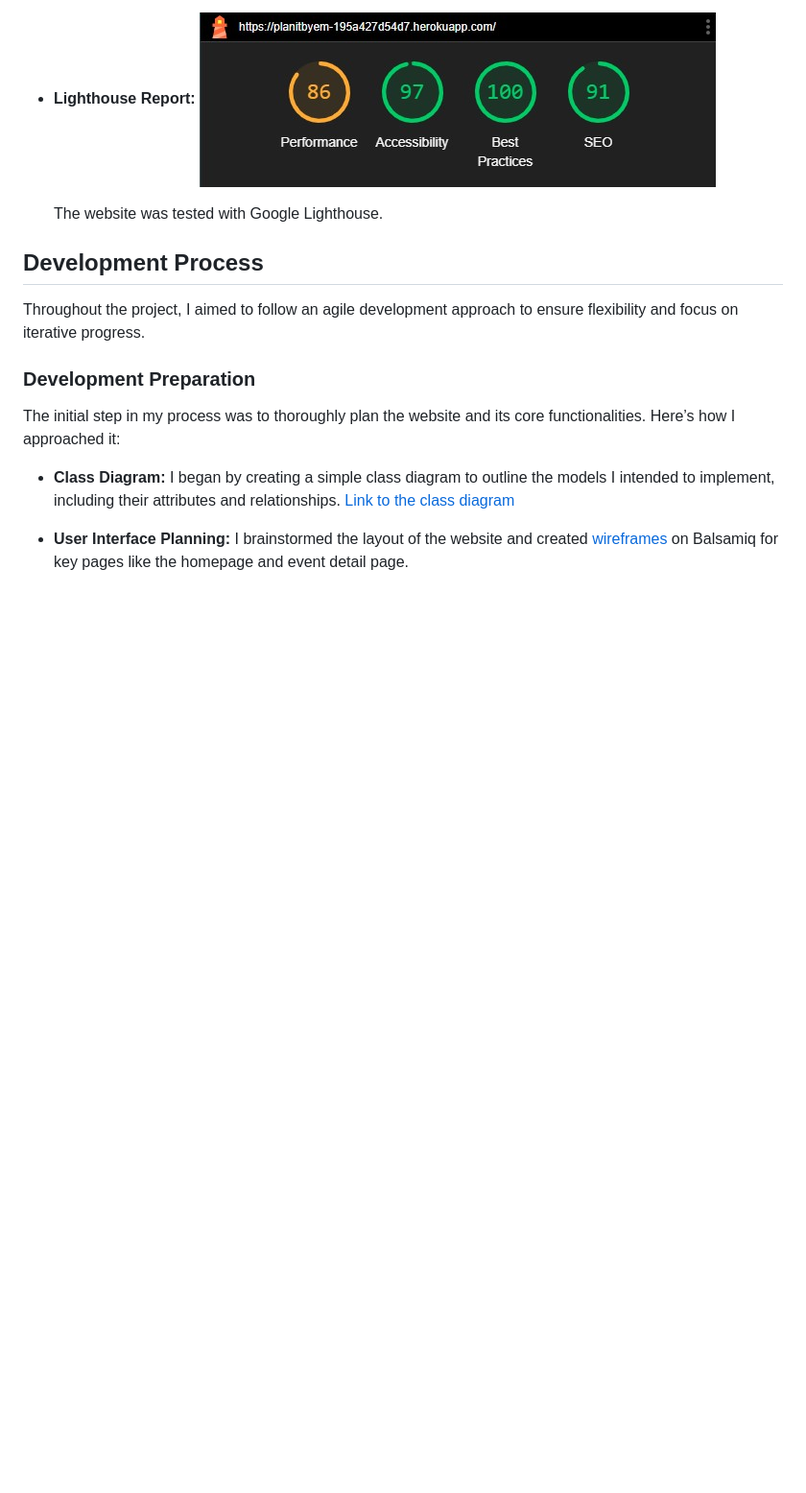
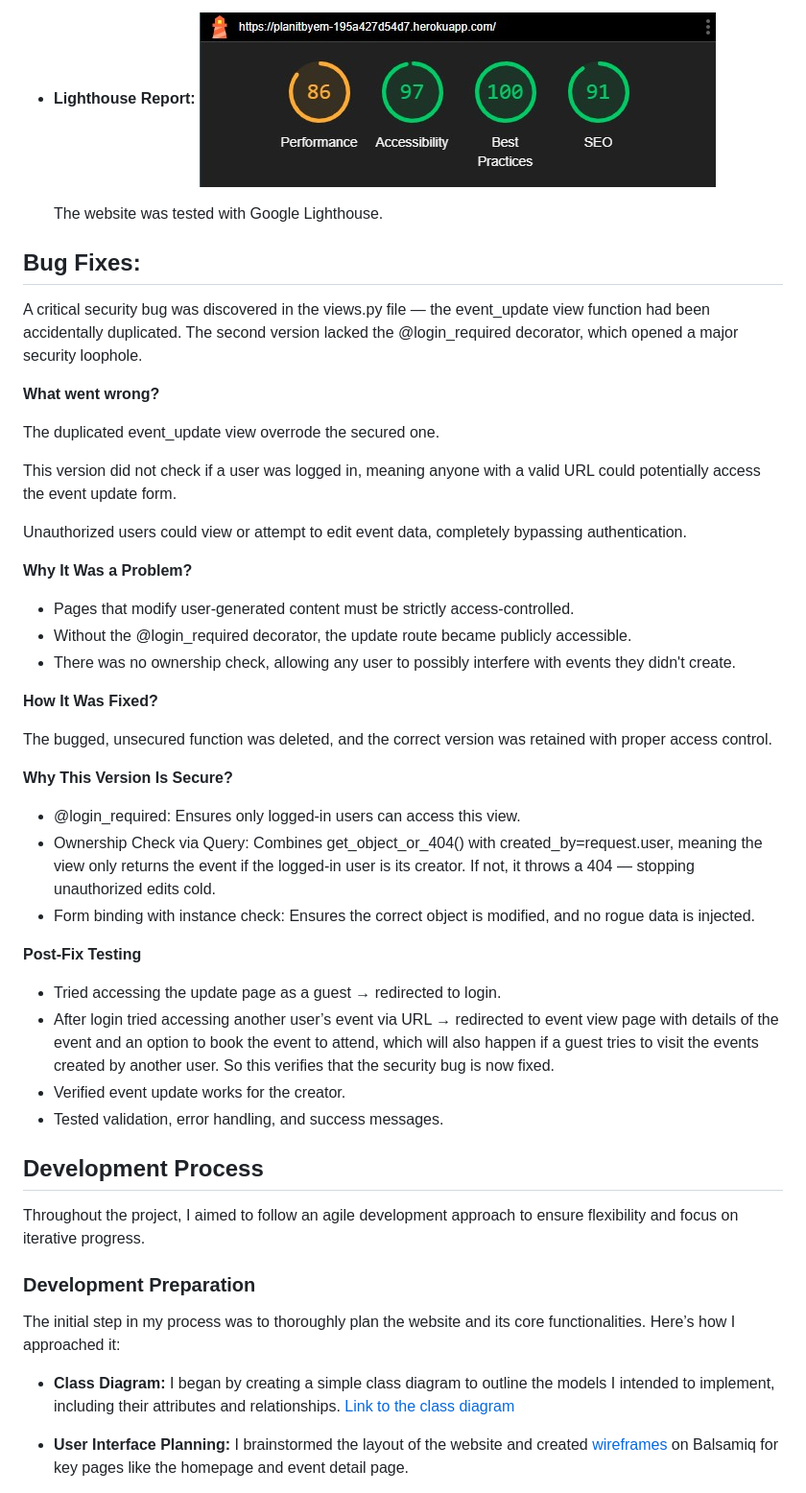
Before and after one commit to EktaMehra/PlanIt, a Markdown page: README.md, the part around the change. Shown at 96% size. GitHub-like rendering; blank space fills up the shorter version.

Commit message:
Add Bug Fixes section in README.md

```diff
--- a/README.md
+++ b/README.md
@@ -145,6 +145,42 @@ A simple footer providing copyright information.
 
     The website was tested with Google Lighthouse.
 
+## Bug Fixes:
+
+A critical security bug was discovered in the views.py file — the event_update view function had been accidentally duplicated. The second version lacked the @login_required decorator, which opened a major security loophole.
+
+**What went wrong?**
+
+The duplicated event_update view overrode the secured one.
+
+This version did not check if a user was logged in, meaning anyone with a valid URL could potentially access the event update form.
+
+Unauthorized users could view or attempt to edit event data, completely bypassing authentication.
+
+**Why It Was a Problem?**
+
+- Pages that modify user-generated content must be strictly access-controlled.
+- Without the @login_required decorator, the update route became publicly accessible.
+- There was no ownership check, allowing any user to possibly interfere with events they didn't create.
+
+**How It Was Fixed?**
+
+The bugged, unsecured function was deleted, and the correct version was retained with proper access control.
+
+
+**Why This Version Is Secure?**
+
+- @login_required: Ensures only logged-in users can access this view.
+- Ownership Check via Query: Combines get_object_or_404() with created_by=request.user, meaning the view only returns the event if the logged-in user is its creator. If not, it throws a 404 — stopping unauthorized edits cold.
+- Form binding with instance check: Ensures the correct object is modified, and no rogue data is injected.
+
+**Post-Fix Testing**
+- Tried accessing the update page as a guest → redirected to login.
+- After login tried accessing another user’s event via URL → redirected to event view page with details of the event and an option to book the event to attend, which will also happen if a guest tries to visit the events created by another user. So this verifies that the security bug is now fixed.
+- Verified event update works for the creator.
+- Tested validation, error handling, and success messages.
+
+
 ## Development Process
 
 Throughout the project, I aimed to follow an agile development approach to ensure flexibility and focus on iterative progress.
```
